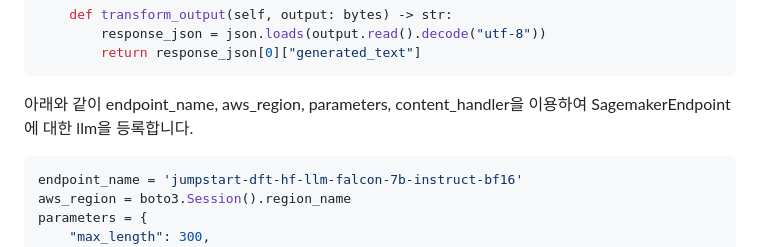
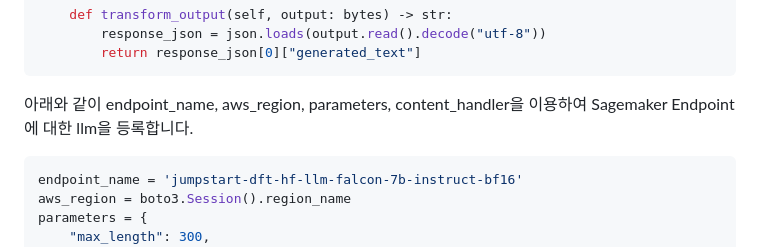
Before and after one commit to kyopark2014/LLM-LangChain, a Markdown page: README.md, the part around the change. Rendered like a GitHub page.

````diff
--- a/README.md
+++ b/README.md
@@ -31,7 +31,7 @@ class ContentHandler(LLMContentHandler):
         return response_json[0]["generated_text"]
 ```
 
-아래와 같이 endpoint_name, aws_region, parameters, content_handler을 이용하여 SagemakerEndpoint에 대한 llm을 등록합니다.
+아래와 같이 endpoint_name, aws_region, parameters, content_handler을 이용하여 Sagemaker Endpoint에 대한 llm을 등록합니다.
 
 ```python
 endpoint_name = 'jumpstart-dft-hf-llm-falcon-7b-instruct-bf16'
````
